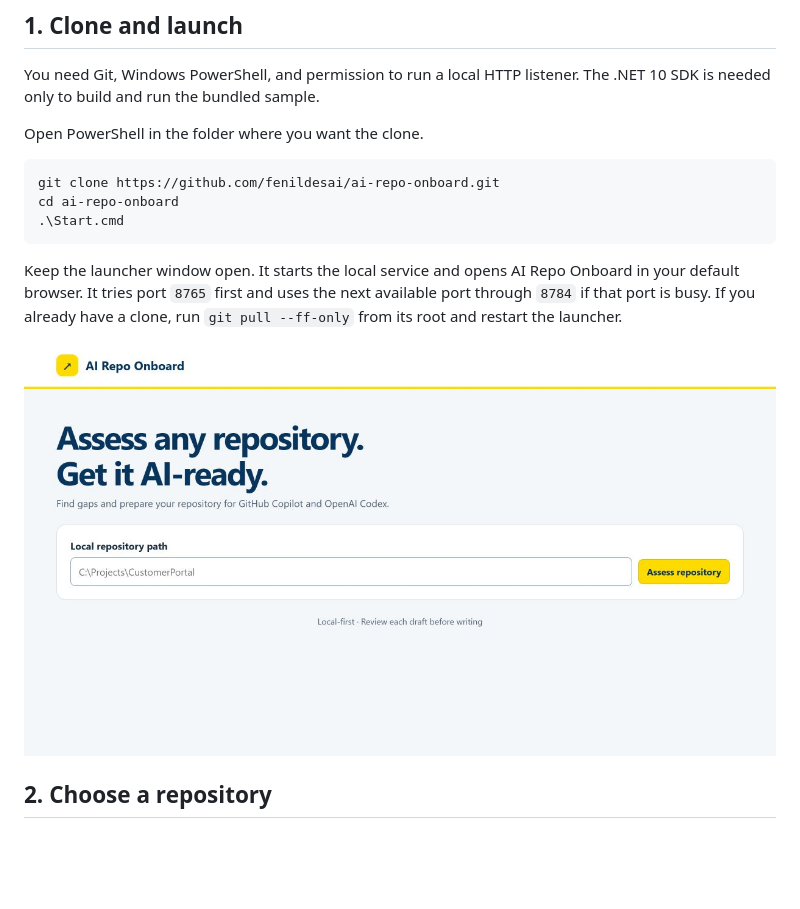
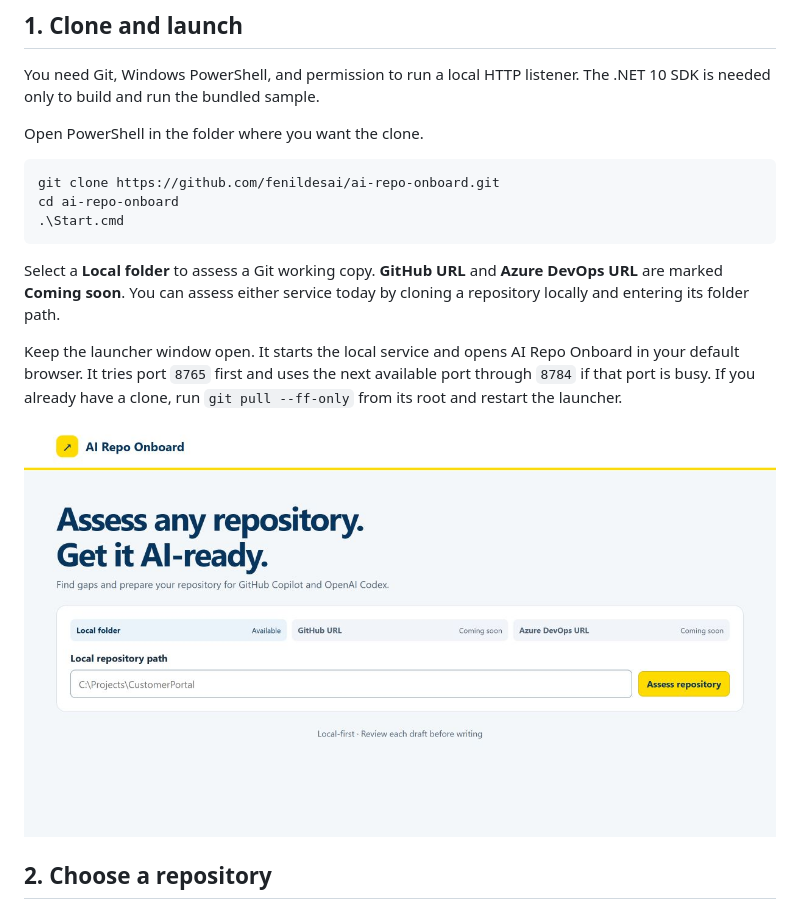
Before and after one commit to fenildesai/ai-repo-onboard, a Markdown page: README.md, the part around one of its changes. Drawn GitHub-style; pictures changed too: docs/screenshots/01-start.jpg; blank space fills up the shorter version.

````diff
--- a/README.md
+++ b/README.md
@@ -13,6 +13,8 @@ git clone https://github.com/fenildesai/ai-repo-onboard.git
 cd ai-repo-onboard
 .\Start.cmd
 ```
+
+Select a **Local folder** to assess a Git working copy. **GitHub URL** and **Azure DevOps URL** are marked **Coming soon**. You can assess either service today by cloning a repository locally and entering its folder path.
 
 Keep the launcher window open. It starts the local service and opens AI Repo Onboard in your default browser. It tries port `8765` first and uses the next available port through `8784` if that port is busy. If you already have a clone, run `git pull --ff-only` from its root and restart the launcher.
 
````
Also changed, not shown: other parts of README.md (+11 -9 lines), docs/screenshots/02-project-summary.jpg, docs/screenshots/03-checklist.jpg, docs/screenshots/04-preview.jpg, docs/screenshots/05-after-create.jpg, 3 other files.
